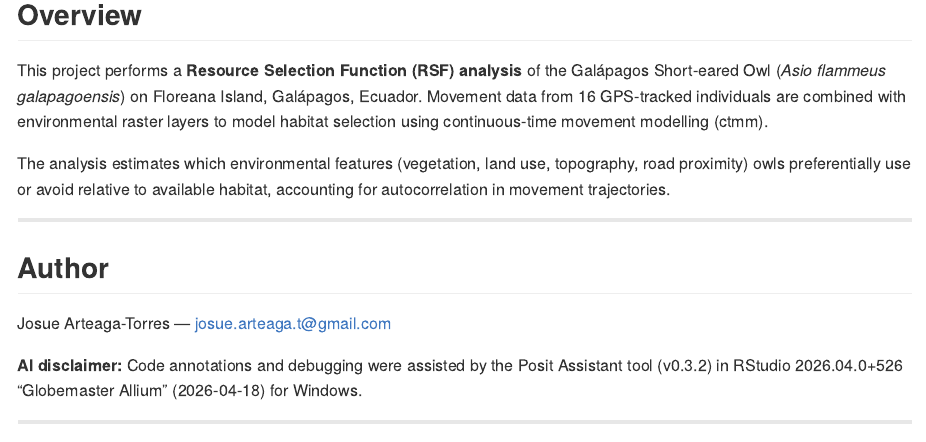
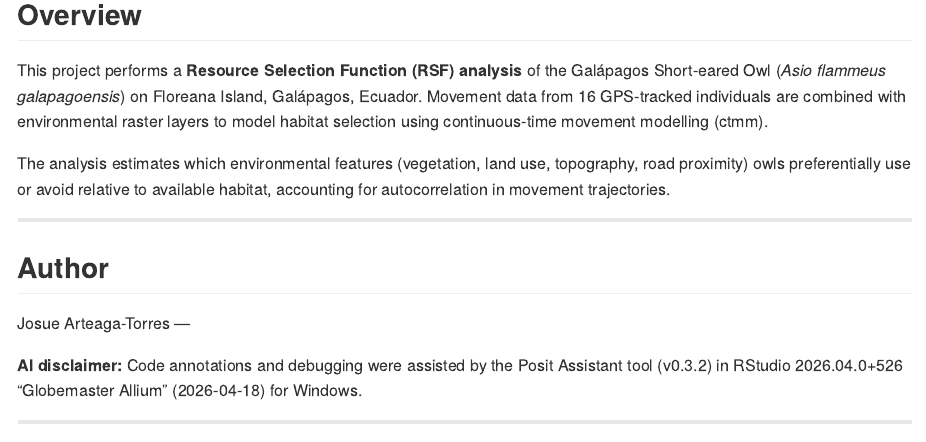
Before and after one commit to JosueDATYoshi/seow_floreana_rsf-akde, an R Markdown document (README.Rmd): the page in a window 1100 px wide, from 160 px down. Rendered offline with R 4.5, knitr and Pandoc, with nearby package versions.

Commit message:
erase email from documents

```diff
--- a/README.Rmd
+++ b/README.Rmd
@@ -15,7 +15,7 @@ The analysis estimates which environmental features (vegetation, land use, topog
 
 ## Author
 
-Josue Arteaga-Torres — josue.arteaga.t@gmail.com
+Josue Arteaga-Torres —
 
 
 **AI disclaimer:** Code annotations and debugging were assisted by the Posit Assistant tool (v0.3.2) in RStudio 2026.04.0+526 "Globemaster Allium" (2026-04-18) for Windows.
```
Also changed, not shown: SEO_RSF_Floreana_Final.R (+1 -1 lines).
